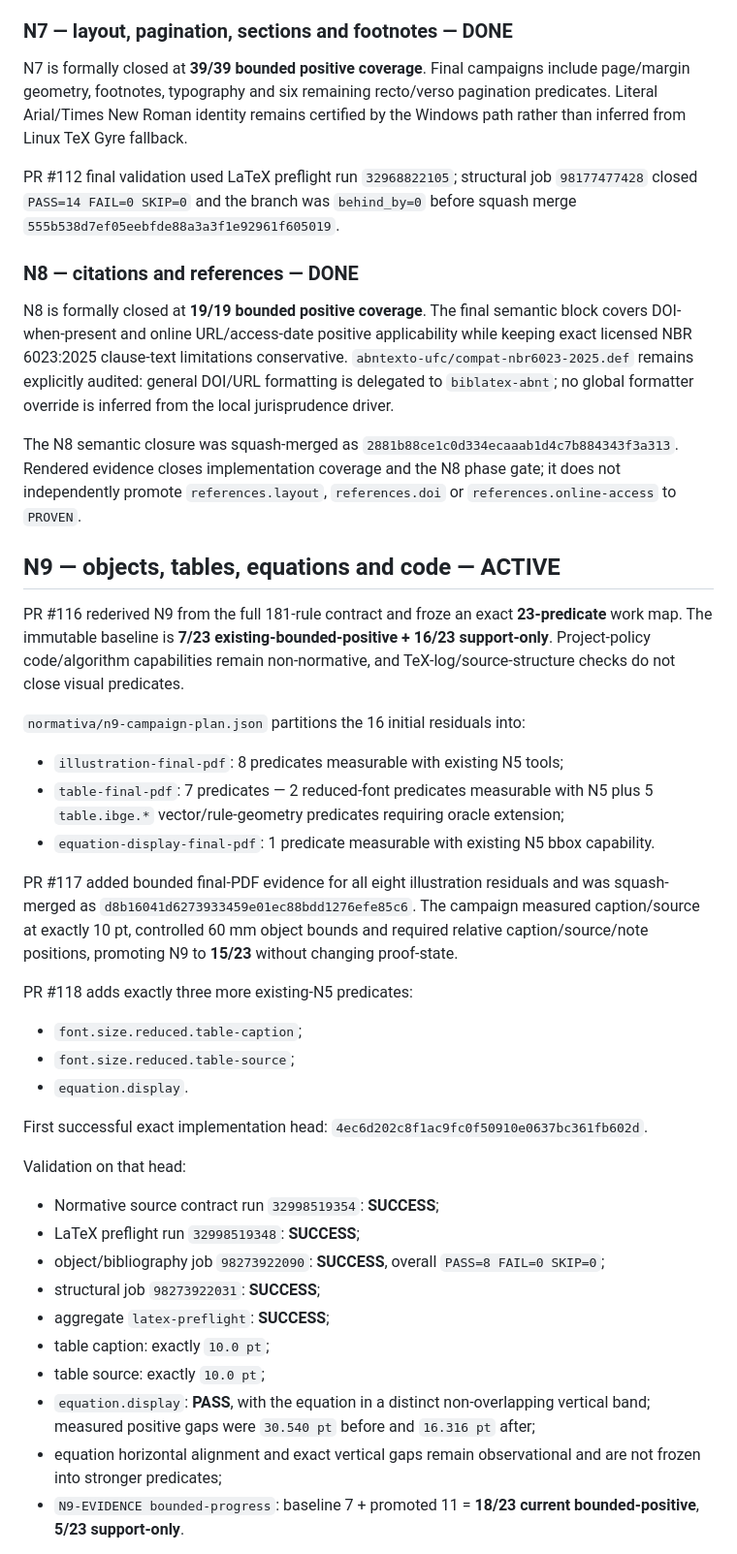
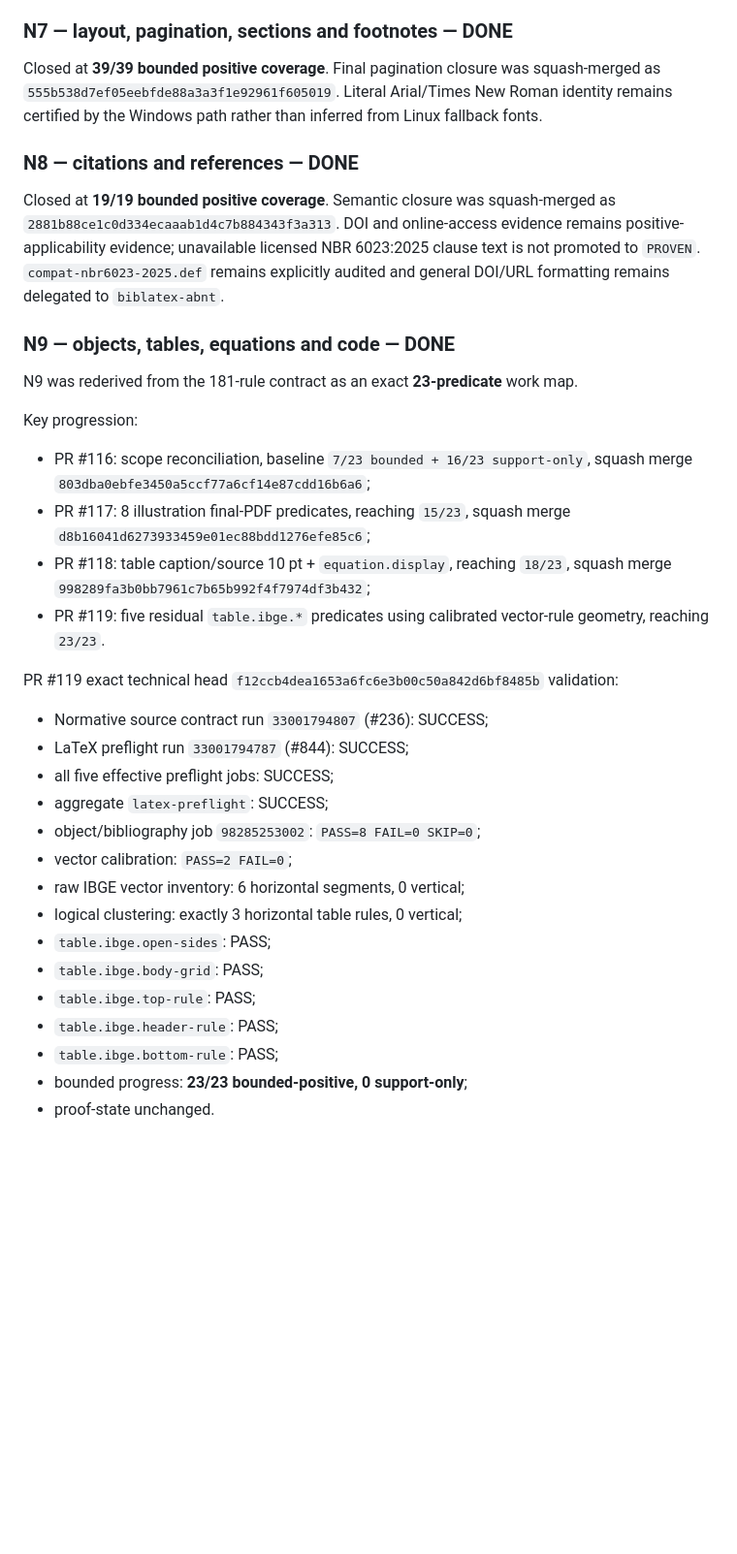
Before and after one commit to tiagosombrra/abntexto-ufc, a Markdown page: docs/HANDOFF-V2.2.0.md, the part around one of its changes. Shown at 97% size. GitHub-like rendering; blank space fills up the shorter version.

Commit message:
docs: close N9 and activate N10

```diff
--- a/docs/HANDOFF-V2.2.0.md
+++ b/docs/HANDOFF-V2.2.0.md
@@ -116,46 +115,38 @@ N6 closing changed the phase gate only and did not promote any rule to `PROVEN`.
 
 ### N7 — layout, pagination, sections and footnotes — DONE
 
-N7 is formally closed at **39/39 bounded positive coverage**. Final campaigns include page/margin geometry, footnotes, typography and six remaining recto/verso pagination predicates. Literal Arial/Times New Roman identity remains certified by the Windows path rather than inferred from Linux TeX Gyre fallback.
-
-PR #112 final validation used LaTeX preflight run `32968822105`; structural job `98177477428` closed `PASS=14 FAIL=0 SKIP=0` and the branch was `behind_by=0` before squash merge `555b538d7ef05eebfde88a3a3f1e92961f605019`.
+Closed at **39/39 bounded positive coverage**. Final pagination closure was squash-merged as `555b538d7ef05eebfde88a3a3f1e92961f605019`. Literal Arial/Times New Roman identity remains certified by the Windows path rather than inferred from Linux fallback fonts.
 
 ### N8 — citations and references — DONE
 
-N8 is formally closed at **19/19 bounded positive coverage**. The final semantic block covers DOI-when-present and online URL/access-date positive applicability while keeping exact licensed NBR 6023:2025 clause-text limitations conservative. `abntexto-ufc/compat-nbr6023-2025.def` remains explicitly audited: general DOI/URL formatting is delegated to `biblatex-abnt`; no global formatter override is inferred from the local jurisprudence driver.
+Closed at **19/19 bounded positive coverage**. Semantic closure was squash-merged as `2881b88ce1c0d334ecaaab1d4c7b884343f3a313`. DOI and online-access evidence remains positive-applicability evidence; unavailable licensed NBR 6023:2025 clause text is not promoted to `PROVEN`. `compat-nbr6023-2025.def` remains explicitly audited and general DOI/URL formatting remains delegated to `biblatex-abnt`.
 
-The N8 semantic closure was squash-merged as `2881b88ce1c0d334ecaaab1d4c7b884343f3a313`. Rendered evidence closes implementation coverage and the N8 phase gate; it does not independently promote `references.layout`, `references.doi` or `references.online-access` to `PROVEN`.
+### N9 — objects, tables, equations and code — DONE
 
-## N9 — objects, tables, equations and code — ACTIVE
+N9 was rederived from the 181-rule contract as an exact **23-predicate** work map.
 
-PR #116 rederived N9 from the full 181-rule contract and froze an exact **23-predicate** work map. The immutable baseline is **7/23 existing-bounded-positive + 16/23 support-only**. Project-policy code/algorithm capabilities remain non-normative, and TeX-log/source-structure checks do not close visual predicates.
+Key progression:
 
-`normativa/n9-campaign-plan.json` partitions the 16 initial residuals into:
+- PR #116: scope reconciliation, baseline `7/23 bounded + 16/23 support-only`, squash merge `803dba0ebfe3450a5ccf77a6cf14e87cdd16b6a6`;
+- PR #117: 8 illustration final-PDF predicates, reaching `15/23`, squash merge `d8b16041d6273933459e01ec88bdd1276efe85c6`;
+- PR #118: table caption/source 10 pt + `equation.display`, reaching `18/23`, squash merge `998289fa3b0bb7961c7b65b992f4f7974df3b432`;
+- PR #119: five residual `table.ibge.*` predicates using calibrated vector-rule geometry, reaching `23/23`.
 
-- `illustration-final-pdf`: 8 predicates measurable with existing N5 tools;
-- `table-final-pdf`: 7 predicates — 2 reduced-font predicates measurable with N5 plus 5 `table.ibge.*` vector/rule-geometry predicates requiring oracle extension;
-- `equation-display-final-pdf`: 1 predicate measurable with existing N5 bbox capability.
+PR #119 exact technical head `f12ccb4dea1653a6fc6e3b00c50a842d6bf8485b` validation:
 
-PR #117 added bounded final-PDF evidence for all eight illustration residuals and was squash-merged as `d8b16041d6273933459e01ec88bdd1276efe85c6`. The campaign measured caption/source at exactly 10 pt, controlled 60 mm object bounds and required relative caption/source/note positions, promoting N9 to **15/23** without changing proof-state.
+- Normative source contract run `33001794807` (#236): SUCCESS;
+- LaTeX preflight run `33001794787` (#844): SUCCESS;
+- all five effective preflight jobs: SUCCESS;
+- aggregate `latex-preflight`: SUCCESS;
+- object/bibliography job `98285253002`: `PASS=8 FAIL=0 SKIP=0`;
+- vector calibration: `PASS=2 FAIL=0`;
+- raw IBGE vector inventory: 6 horizontal segments, 0 vertical;
+- logical clustering: exactly 3 horizontal table rules, 0 vertical;
+- `table.ibge.open-sides`: PASS;
+- `table.ibge.body-grid`: PASS;
+- `table.ibge.top-rule`: PASS;
+- `table.ibge.header-rule`: PASS;
+- `table.ibge.bottom-rule`: PASS;
+- bounded progress: **23/23 bounded-positive, 0 support-only**;
+- proof-state unchanged.
 
-PR #118 adds exactly three more existing-N5 predicates:
-
-- `font.size.reduced.table-caption`;
-- `font.size.reduced.table-source`;
-- `equation.display`.
-
-First successful exact implementation head: `4ec6d202c8f1ac9fc0f50910e0637bc361fb602d`.
-
-Validation on that head:
-
-- Normative source contract run `32998519354`: **SUCCESS**;
-- LaTeX preflight run `32998519348`: **SUCCESS**;
-- object/bibliography job `98273922090`: **SUCCESS**, overall `PASS=8 FAIL=0 SKIP=0`;
-- structural job `98273922031`: **SUCCESS**;
-- aggregate `latex-preflight`: **SUCCESS**;
-- table caption: exactly `10.0 pt`;
-- table source: exactly `10.0 pt`;
-- `equation.display`: **PASS**, with the equation in a distinct non-overlapping vertical band; measured positive gaps were `30.540 pt` before and `16.316 pt` after;
-- equation horizontal alignment and exact vertical gaps remain observational and are not frozen into stronger predicates;
-- `N9-EVIDENCE bounded-progress`: baseline 7 + promoted 11 = **18/23 current bounded-positive**, **5/23 support-only**.
-
```
Also changed, not shown: other parts of docs/HANDOFF-V2.2.0.md (+65 -87 lines).
